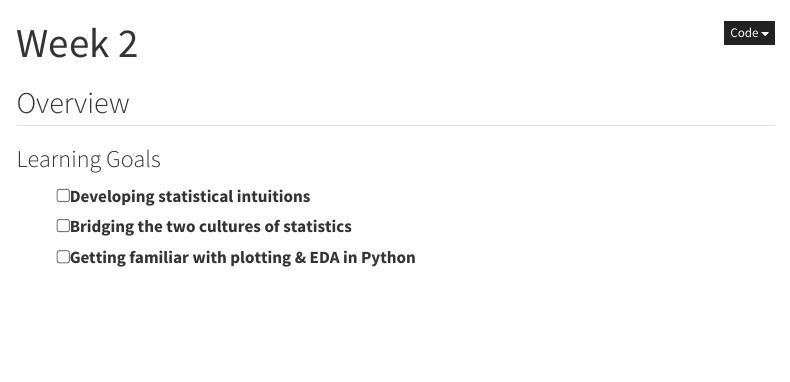
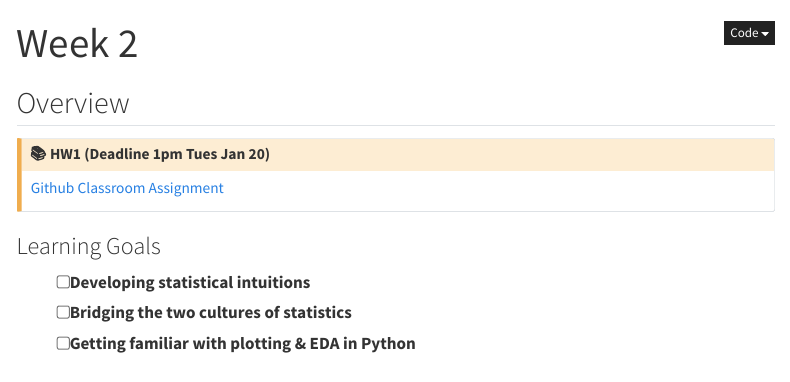
Before and after one commit to psyc-201/w26-201b, a Quarto document (weeks/02/index.qmd): the page in a window 1100 px wide, from its top. Rendered offline with R 4.5, knitr and Pandoc in place of Quarto, with nearby package versions; menus at the side of the page are left out.

Commit message:
site: post hw1

```diff
--- a/_quarto.yml
+++ b/_quarto.yml
@@ -33,7 +33,7 @@ website:
   announcement:
     icon: megaphone-fill
     dismissable: false
-    content: "**Site Updates:** Week 02 Lab (Tues), slides (Mon)."
+    content: "**Site Updates:** HW1 available (see Week 02 page)."
     type: success
     position: below-navbar
   title: "PSYC 201B"
--- a/weeks/02/index.qmd
+++ b/weeks/02/index.qmd
@@ -4,6 +4,10 @@ title: "Week 2"
 ---
 
 ## Overview
+
+:::{.callout-caution icon=false title="📚 HW1 (Deadline 1pm Tues Jan 20)"}
+[Github Classroom Assignment](https://classroom.github.com/a/b1GlmbPx)
+:::
 
 ### Learning Goals
 
```
Also changed, not shown: docs/search.json, 15 other files.
